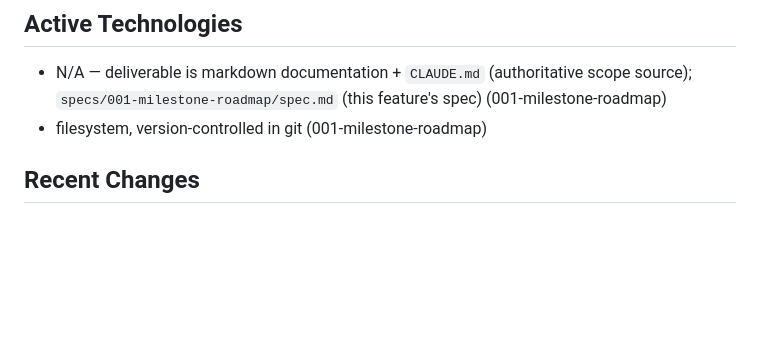
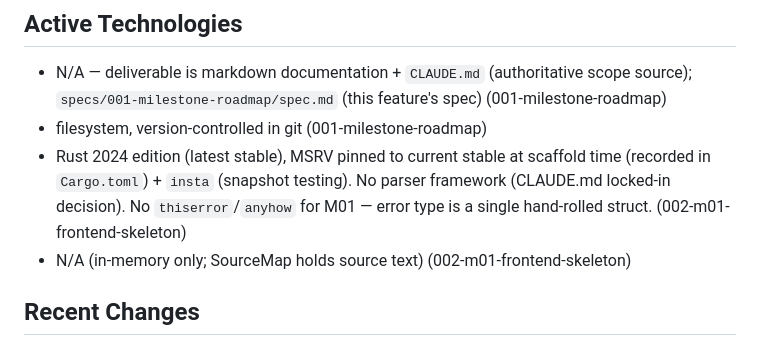
Before and after one commit to Akanoa/Rustviz, a Markdown page: CLAUDE.md, the part around the change. Rendered like a GitHub page; blank space fills up the shorter version.

Commit message:
Update CLAUDE.md: speckit auto-tracking for M01
Two lines under ## Active Technologies appended by speckit's
update-agent-context.sh during /speckit-plan of feature
002-m01-frontend-skeleton. Should have been in the previous commit but
T032's staging list omitted CLAUDE.md.

Co-Authored-By: Claude Opus 4.7 (1M context) <noreply@anthropic.com>

```diff
--- a/CLAUDE.md
+++ b/CLAUDE.md
@@ -103,6 +103,8 @@ src/
 ## Active Technologies
 - N/A — deliverable is markdown documentation + `CLAUDE.md` (authoritative scope source); `specs/001-milestone-roadmap/spec.md` (this feature's spec) (001-milestone-roadmap)
 - filesystem, version-controlled in git (001-milestone-roadmap)
+- Rust 2024 edition (latest stable), MSRV pinned to current stable at scaffold time (recorded in `Cargo.toml`) + `insta` (snapshot testing). No parser framework (CLAUDE.md locked-in decision). No `thiserror`/`anyhow` for M01 — error type is a single hand-rolled struct. (002-m01-frontend-skeleton)
+- N/A (in-memory only; SourceMap holds source text) (002-m01-frontend-skeleton)
 
 ## Recent Changes
 - 001-milestone-roadmap: Added N/A — deliverable is markdown documentation + `CLAUDE.md` (authoritative scope source); `specs/001-milestone-roadmap/spec.md` (this feature's spec)
```
